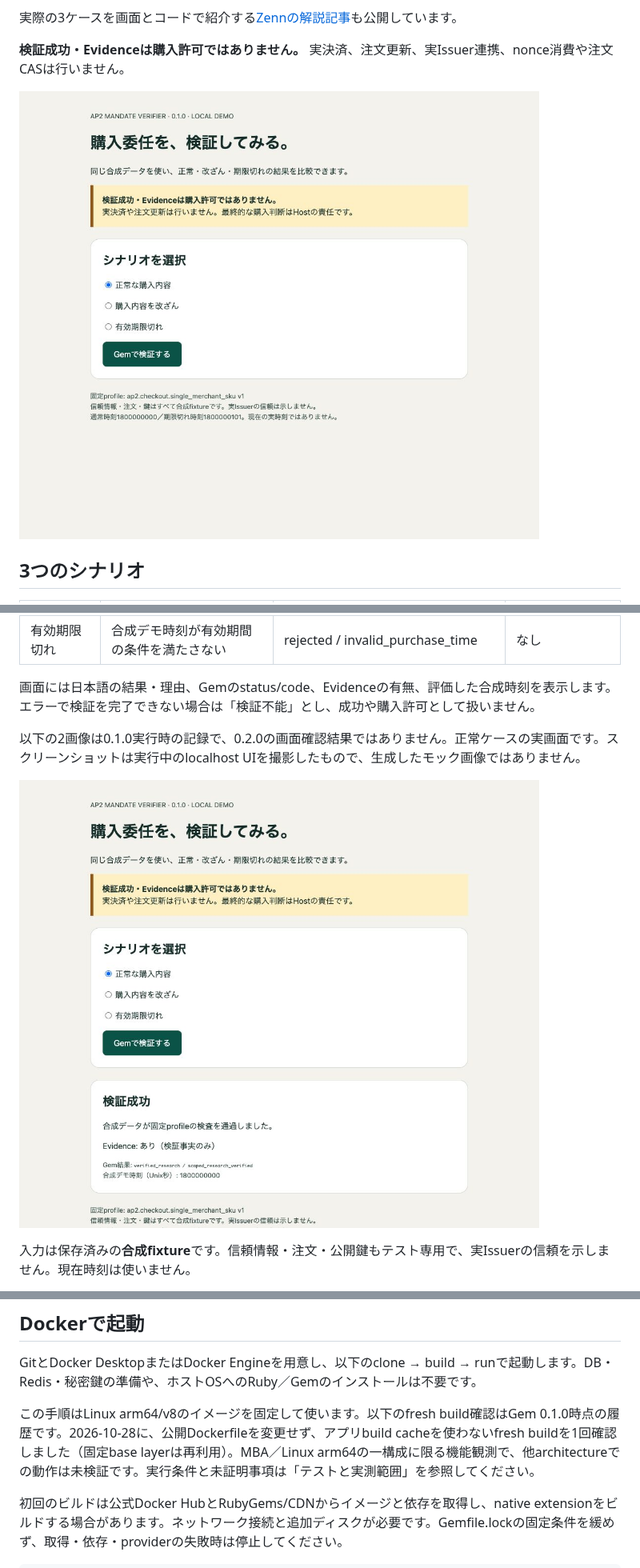
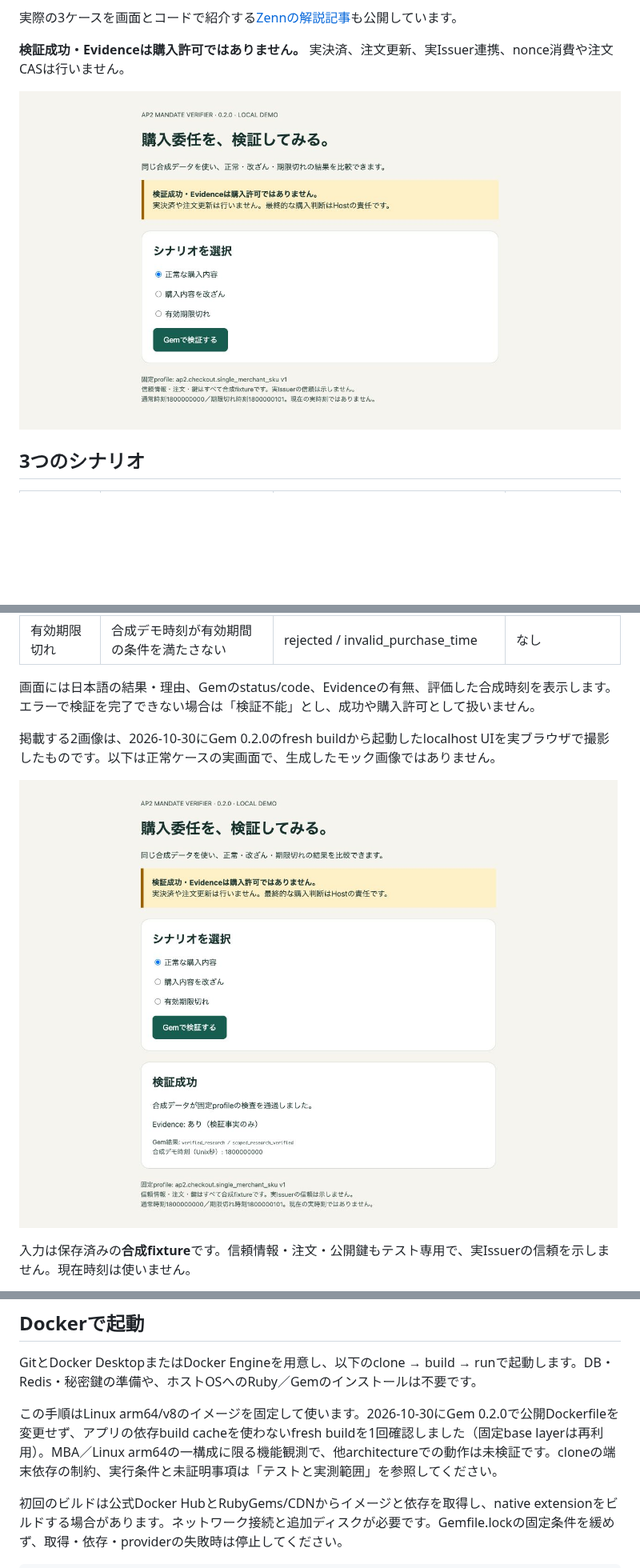
Before and after one commit to cuichangquan/ap2-mandate-verifier-demo, a Markdown page: README.md, 3 parts joined by grey strips. Shown at 80% size. Rendered like a GitHub page; pictures changed too: docs/images/overview.jpg, docs/images/verified.jpg; blank space fills up the shorter version.

```diff
--- a/README.md
+++ b/README.md
@@ -18,7 +18,7 @@ Ruby／Rails開発者が、購入委任の「検証成功」と「拒否の理
 
 画面には日本語の結果・理由、Gemのstatus/code、Evidenceの有無、評価した合成時刻を表示します。エラーで検証を完了できない場合は「検証不能」とし、成功や購入許可として扱いません。
 
-以下の2画像は0.1.0実行時の記録で、0.2.0の画面確認結果ではありません。正常ケースの実画面です。スクリーンショットは実行中のlocalhost UIを撮影したもので、生成したモック画像ではありません。
+掲載する2画像は、2026-10-30にGem 0.2.0のfresh buildから起動したlocalhost UIを実ブラウザで撮影したものです。以下は正常ケースの実画面で、生成したモック画像ではありません。
 
 ![正常な合成データが実Gemの検査を通過し、Evidenceありと固定デモ時刻1800000000を表示する画面](docs/images/verified.jpg)
 
@@ -34,7 +34,7 @@ Ruby／Rails開発者が、購入委任の「検証成功」と「拒否の理
 
 GitとDocker DesktopまたはDocker Engineを用意し、以下のclone → build → runで起動します。DB・Redis・秘密鍵の準備や、ホストOSへのRuby／Gemのインストールは不要です。
 
-この手順はLinux arm64/v8のイメージを固定して使います。以下のfresh build確認はGem 0.1.0時点の履歴です。2026-10-28に、公開Dockerfileを変更せず、アプリbuild cacheを使わないfresh buildを1回確認しました（固定base layerは再利用）。MBA／Linux arm64の一構成に限る機能観測で、他architectureでの動作は未検証です。実行条件と未証明事項は「テストと実測範囲」を参照してください。
+この手順はLinux arm64/v8のイメージを固定して使います。2026-10-30にGem 0.2.0で公開Dockerfileを変更せず、アプリの依存build cacheを使わないfresh buildを1回確認しました（固定base layerは再利用）。MBA／Linux arm64の一構成に限る機能観測で、他architectureでの動作は未検証です。cloneの端末依存の制約、実行条件と未証明事項は「テストと実測範囲」を参照してください。
 
 初回のビルドは公式Docker HubとRubyGems/CDNからイメージと依存を取得し、native extensionをビルドする場合があります。ネットワーク接続と追加ディスクが必要です。Gemfile.lockの固定条件を緩めず、取得・依存・providerの失敗時は停止してください。
 
```
Also changed, not shown: other parts of README.md (+13 -1 lines).
